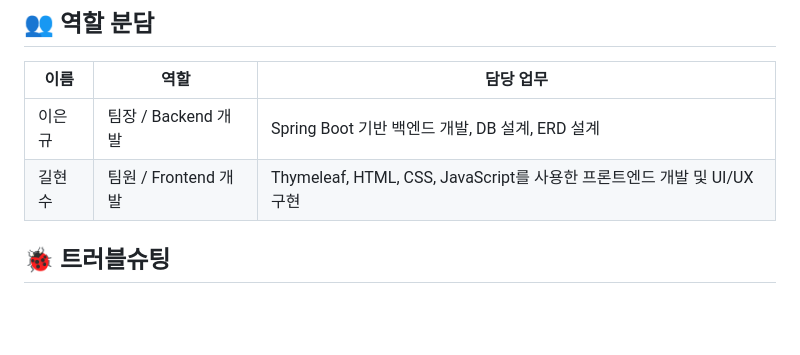
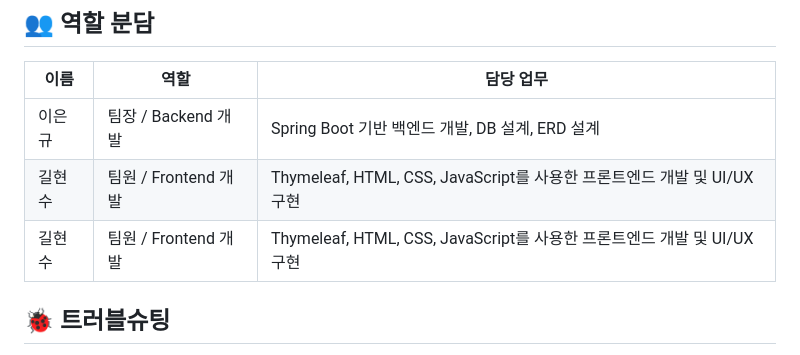
Before and after one commit to EunKyu00/FictionPlace, a Markdown page: README.md, the part around the change. GitHub-like rendering; blank space fills up the shorter version.

```diff
--- a/README.md
+++ b/README.md
@@ -80,6 +80,7 @@
 |------|---|---|
 |이은규|팀장 / Backend 개발|Spring Boot 기반 백엔드 개발, DB 설계, ERD 설계|
 |길현수|팀원 / Frontend 개발|Thymeleaf, HTML, CSS, JavaScript를 사용한 프론트엔드 개발 및 UI/UX 구현|
+|길현수|팀원 / Frontend 개발|Thymeleaf, HTML, CSS, JavaScript를 사용한 프론트엔드 개발 및 UI/UX 구현|
 
 ## 🐞 트러블슈팅
 1. 사용자 인증 및 세션 관리 문제
```
